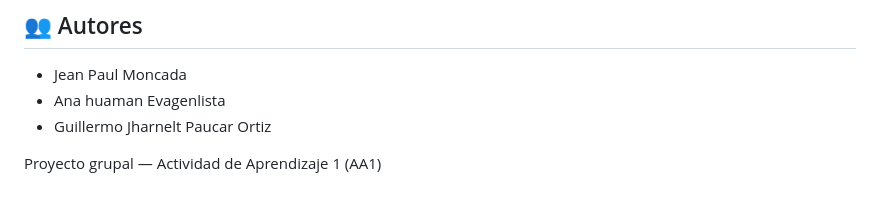
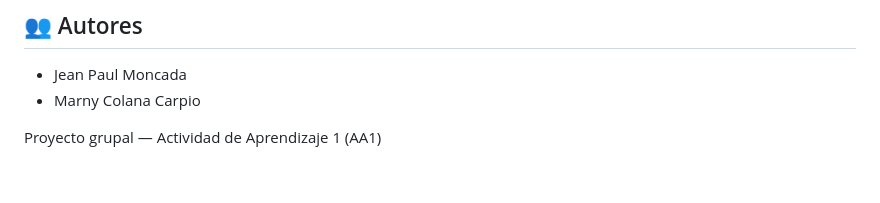
Before and after one commit to paulmussen14-ui/mitienda, a Markdown page: README.md, the part around the change. GitHub-like rendering.

```diff
--- a/README.md
+++ b/README.md
@@ -180,7 +180,6 @@ Como parte de la propuesta de mejora del proyecto se plantean dos tendencias tec
 ## 👥 Autores
 
 - Jean Paul Moncada
-- Ana huaman Evagenlista
-- Guillermo Jharnelt Paucar Ortiz
+- Marny Colana Carpio
 
 Proyecto grupal — Actividad de Aprendizaje 1 (AA1)
```
